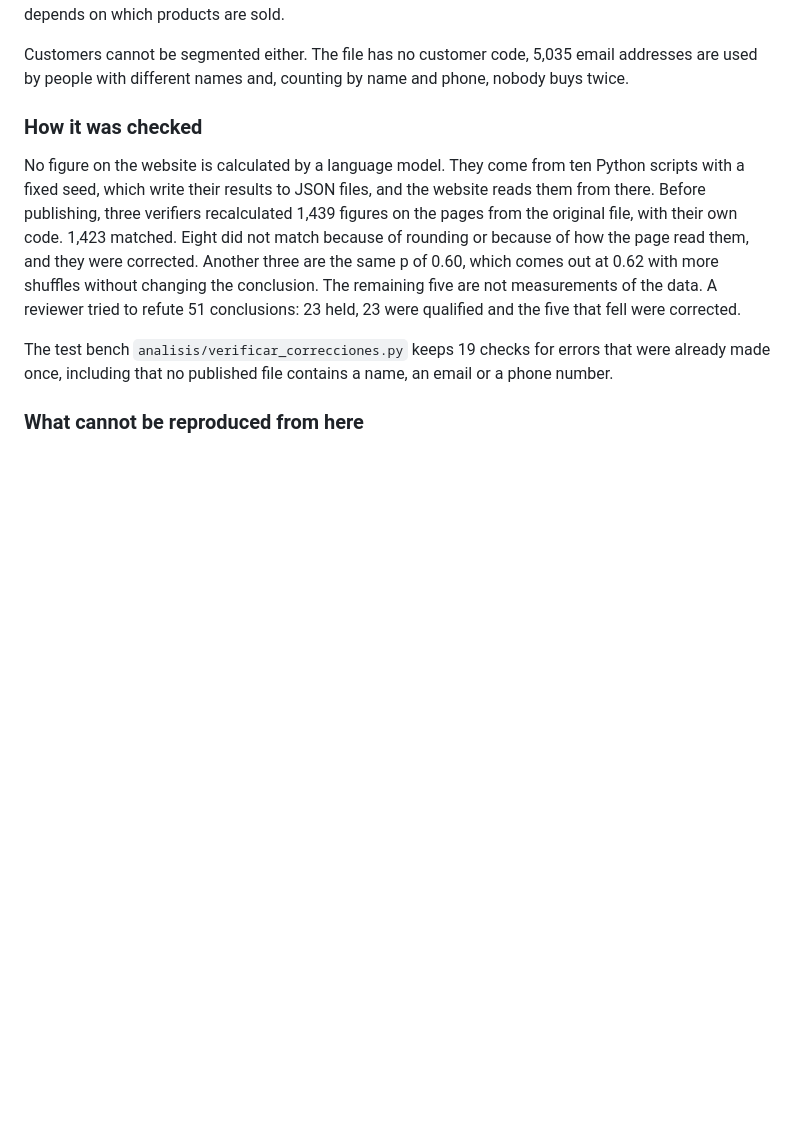
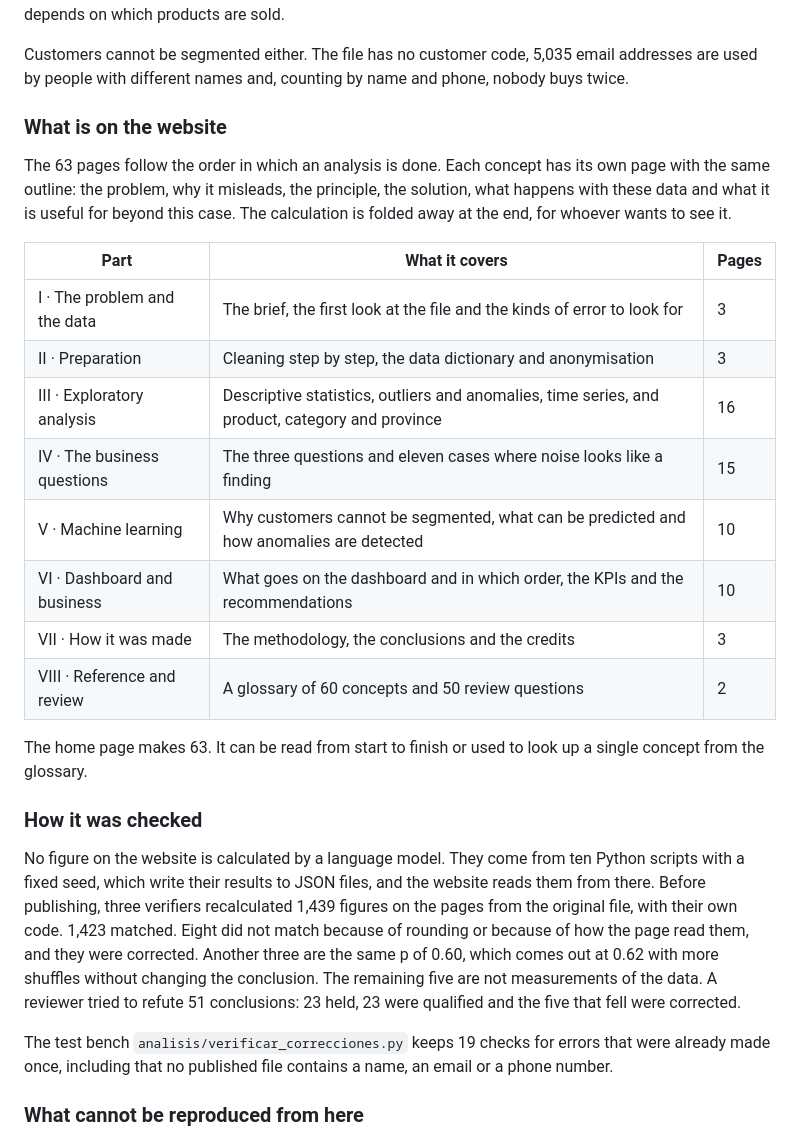
Before and after one commit to jleonceo/de-datos-en-bruto-a-decisiones, a Markdown page: README.md, the part around one of its changes. Drawn GitHub-style; blank space fills up the shorter version.

```diff
--- a/README.md
+++ b/README.md
@@ -154,6 +194,27 @@ that depends on which products are sold.
 
 Customers cannot be segmented either. The file has no customer code, 5,035 email addresses are used by
 people with different names and, counting by name and phone, nobody buys twice.
+
+### What is on the website
+
+The 63 pages follow the order in which an analysis is done. Each concept has its own page with the
+same outline: the problem, why it misleads, the principle, the solution, what happens with these data
+and what it is useful for beyond this case. The calculation is folded away at the end, for whoever
+wants to see it.
+
+| Part | What it covers | Pages |
+|---|---|---|
+| I · The problem and the data | The brief, the first look at the file and the kinds of error to look for | 3 |
+| II · Preparation | Cleaning step by step, the data dictionary and anonymisation | 3 |
+| III · Exploratory analysis | Descriptive statistics, outliers and anomalies, time series, and product, category and province | 16 |
+| IV · The business questions | The three questions and eleven cases where noise looks like a finding | 15 |
+| V · Machine learning | Why customers cannot be segmented, what can be predicted and how anomalies are detected | 10 |
+| VI · Dashboard and business | What goes on the dashboard and in which order, the KPIs and the recommendations | 10 |
+| VII · How it was made | The methodology, the conclusions and the credits | 3 |
+| VIII · Reference and review | A glossary of 60 concepts and 50 review questions | 2 |
+
+The home page makes 63. It can be read from start to finish or used to look up a single concept from
+the glossary.
 
 ### How it was checked
 
```
Also changed, not shown: other parts of README.md (+84 -24 lines).
